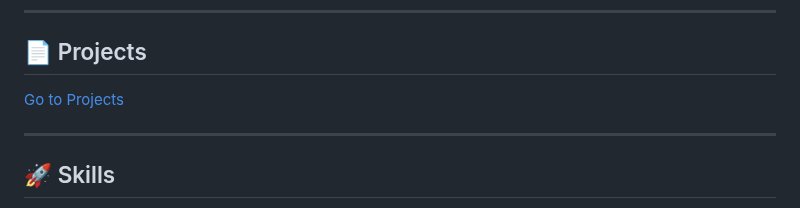
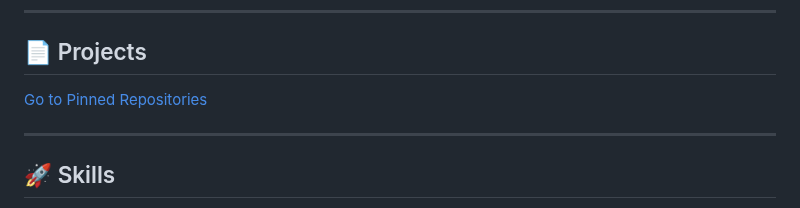
Before and after one commit to niikhilkavate/niikhilkavate, a Markdown page: README.md, the part around the change. GitHub-like rendering.

```diff
--- a/README.md
+++ b/README.md
@@ -11,7 +11,7 @@
 ---
 
 ## 📄 Projects
-[Go to Projects](#pinned-repositories)
+[Go to Pinned Repositories](#pinned-repositories)
 
 ---
 
```
